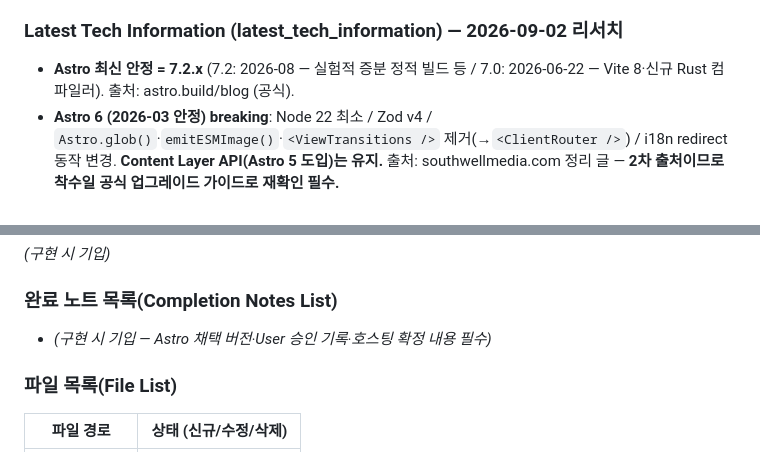
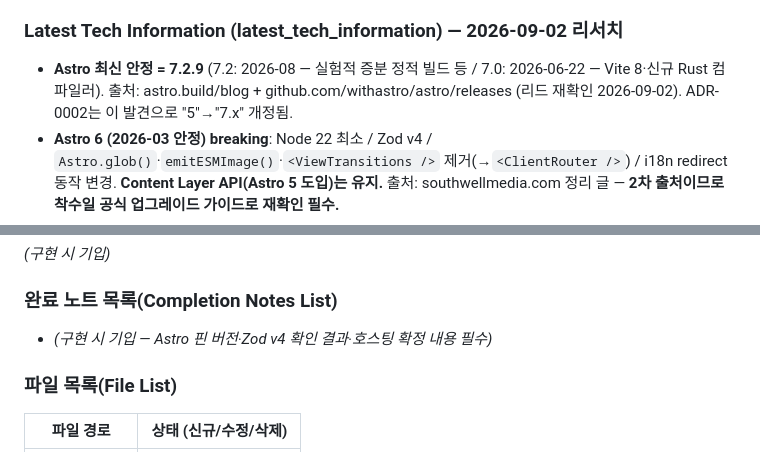
Before and after one commit to fgda114/undernote, a Markdown page: .agent-team/03-story-engineering/story-w5-0-setup-kr.md, 2 parts joined by grey strips. Rendered like a GitHub page.

```diff
--- a/.agent-team/03-story-engineering/story-w5-0-setup-kr.md
+++ b/.agent-team/03-story-engineering/story-w5-0-setup-kr.md
@@ -125,7 +125,7 @@ satori·resvg는 이 스토리 범위 아님 (W5.1). 신규 의존 추가는 최
 - 저장소 최근 커밋은 전부 문서(W1·W2 산출물)이며 **제품 코드·의존성 0** — 회귀 걱정 없이 그린필드 스캐폴드 가능. 커밋 규약은 한국어 conventional commit 형태(`docs:`·`chore:`)가 확립돼 있다 — 구현 커밋도 이 관례를 따를 것 (발행 커밋은 `publish: <slug>` [Source: 04-architecture/code-structure.md#4-명명-규칙]).
 
 ### Latest Tech Information (latest_tech_information) — 2026-09-02 리서치
-- **Astro 최신 안정 = 7.2.x** (7.2: 2026-08 — 실험적 증분 정적 빌드 등 / 7.0: 2026-06-22 — Vite 8·신규 Rust 컴파일러). 출처: astro.build/blog (공식).
+- **Astro 최신 안정 = 7.2.9** (7.2: 2026-08 — 실험적 증분 정적 빌드 등 / 7.0: 2026-06-22 — Vite 8·신규 Rust 컴파일러). 출처: astro.build/blog + github.com/withastro/astro/releases (리드 재확인 2026-09-02). ADR-0002는 이 발견으로 "5"→"7.x" 개정됨.
 - **Astro 6 (2026-03 안정) breaking**: Node 22 최소 / Zod v4 / `Astro.glob()`·`emitESMImage()`·`<ViewTransitions />` 제거(→`<ClientRouter />`) / i18n redirect 동작 변경. **Content Layer API(Astro 5 도입)는 유지.** 출처: southwellmedia.com 정리 글 — **2차 출처이므로 착수일 공식 업그레이드 가이드로 재확인 필수.**
 - Astro 5.x의 현행 지원·보안 패치 상태: **미확인.**
 - 본 프로젝트는 `Astro.glob()`·ViewTransitions·i18n을 쓰지 않으므로 위 제거 항목의 직접 영향 없음. 실질 영향은 ① Node 22 요구 ② Zod v4 문법 두 가지다.
@@ -145,7 +145,7 @@ _(구현 시 기입)_
 _(구현 시 기입)_
 
 ### 완료 노트 목록(Completion Notes List)
-- _(구현 시 기입 — Astro 채택 버전·User 승인 기록·호스팅 확정 내용 필수)_
+- _(구현 시 기입 — Astro 핀 버전·Zod v4 확인 결과·호스팅 확정 내용 필수)_
 
 ### 파일 목록(File List)
 <!-- ⚠️ 다음 스토리(W5.1)의 이전 스토리 인텔리전스 입력 — 반드시 채울 것 (D4) -->
```
Also changed, not shown: other parts of .agent-team/03-story-engineering/story-w5-0-setup-kr.md (+6 -6 lines), .agent-team/03-story-engineering/project-context-kr.md (+1 -1 lines).
